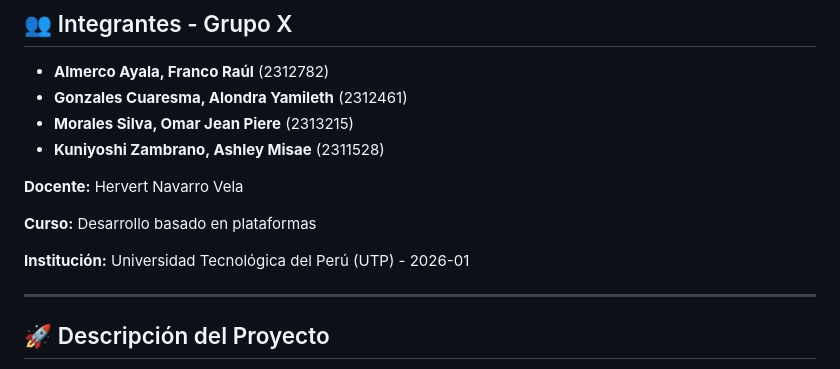
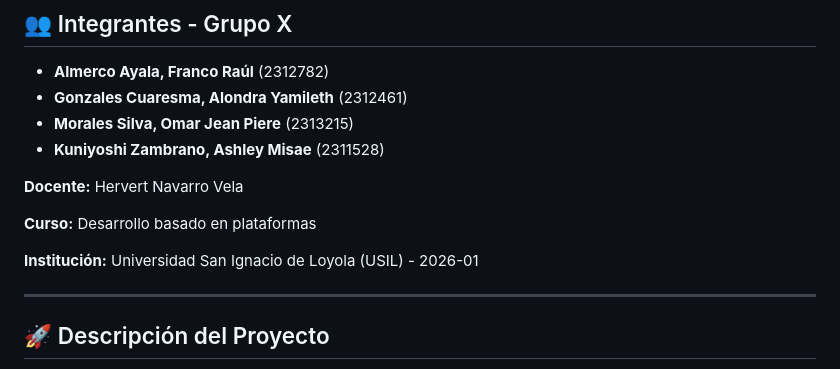
Before and after one commit to JeanpierMorales/Veterios, a Markdown page: README.md, the part around the change. Drawn GitHub-style.

```diff
--- a/README.md
+++ b/README.md
@@ -13,7 +13,7 @@ Este proyecto consiste en un ecosistema digital integral para la clínica veteri
 
 **Curso:** Desarrollo basado en plataformas
 
-**Institución:** Universidad Tecnológica del Perú (UTP) - 2026-01
+**Institución:** Universidad San Ignacio de Loyola (USIL) - 2026-01
 
 ---
 
```
